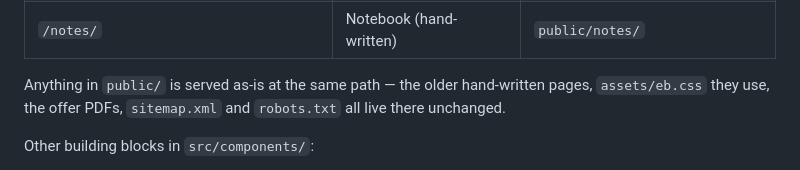
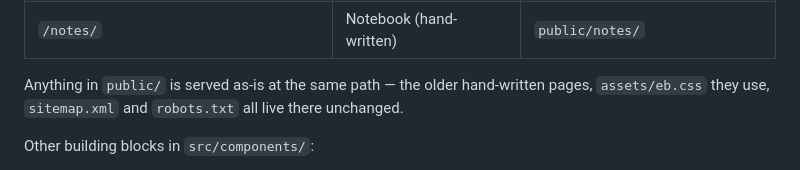
Before and after one commit to Milbaxter/enlightenedbits, a Markdown page: README.md, the part around the change. Rendered like a GitHub page.

Commit message:
Poista Removed confidential client tarjoussivu ja tarjous-PDF:t
Co-Authored-By: Claude Opus 5.5 <noreply@anthropic.com>

```diff
--- a/README.md
+++ b/README.md
@@ -26,7 +26,7 @@ src/i18n/types.ts   ← the shape both files must follow
 | `/notes/`                | Notebook (hand-written)     | `public/notes/`               |
 
 Anything in `public/` is served as-is at the same path — the older hand-written
-pages, `assets/eb.css` they use, the offer PDFs, `sitemap.xml` and `robots.txt`
+pages, `assets/eb.css` they use, `sitemap.xml` and `robots.txt`
 all live there unchanged.
 
 Other building blocks in `src/components/`:
```
